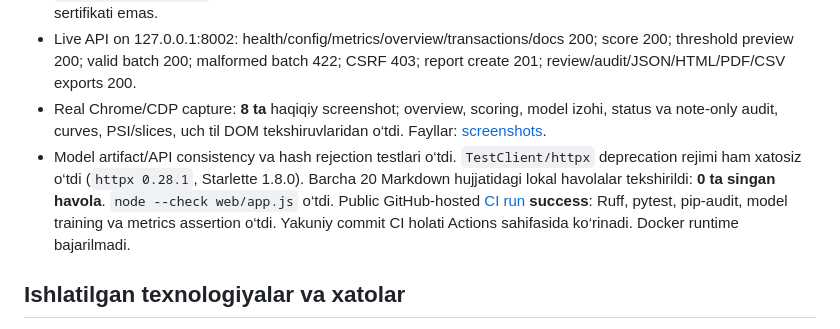
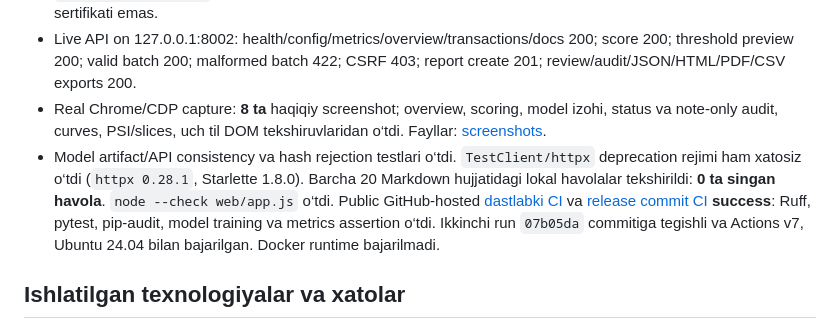
Before and after one commit to shomatoff/ai-bank-fraud-detector, a Markdown page: IMPLEMENTATION_REPORT_UZ.md, the part around the change. GitHub-like rendering.

Commit message:
Record verified release CI in final report

```diff
--- a/IMPLEMENTATION_REPORT_UZ.md
+++ b/IMPLEMENTATION_REPORT_UZ.md
@@ -26,7 +26,7 @@ V3 old test: precision .1009, recall .3548, PR-AUC .1134, ROC .7714. V4 bilan ta
 - `.venv/bin/pip-audit -r requirements.txt`: runtime requirementlarda **No known vulnerabilities found**. Dastlab butun `.venv` auditi eski `pip 24.0` uchun 12 advisory qaytardi; `pip 26.2.1` ga ko‘tarilgach `.venv/bin/pip-audit` **No known vulnerabilities found** qaytardi. Bu vaqtga bog‘liq skan natijasi, xavfsizlik sertifikati emas.
 - Live API on 127.0.0.1:8002: health/config/metrics/overview/transactions/docs 200; score 200; threshold preview 200; valid batch 200; malformed batch 422; CSRF 403; report create 201; review/audit/JSON/HTML/PDF/CSV exports 200.
 - Real Chrome/CDP capture: **8 ta** haqiqiy screenshot; overview, scoring, model izohi, status va note-only audit, curves, PSI/slices, uch til DOM tekshiruvlaridan o‘tdi. Fayllar: [screenshots](screenshots/README.md).
-- Model artifact/API consistency va hash rejection testlari o‘tdi. `TestClient/httpx` deprecation rejimi ham xatosiz o‘tdi (`httpx 0.28.1`, Starlette 1.8.0). Barcha 20 Markdown hujjatidagi lokal havolalar tekshirildi: **0 ta singan havola**. `node --check web/app.js` o‘tdi. Public GitHub-hosted [CI run](https://github.com/shomatoff/ai-bank-fraud-detector/actions/runs/38786055291) **success**: Ruff, pytest, pip-audit, model training va metrics assertion o‘tdi. Yakuniy commit CI holati Actions sahifasida ko‘rinadi. Docker runtime bajarilmadi.
+- Model artifact/API consistency va hash rejection testlari o‘tdi. `TestClient/httpx` deprecation rejimi ham xatosiz o‘tdi (`httpx 0.28.1`, Starlette 1.8.0). Barcha 20 Markdown hujjatidagi lokal havolalar tekshirildi: **0 ta singan havola**. `node --check web/app.js` o‘tdi. Public GitHub-hosted [dastlabki CI](https://github.com/shomatoff/ai-bank-fraud-detector/actions/runs/38786055291) va [release commit CI](https://github.com/shomatoff/ai-bank-fraud-detector/actions/runs/38786481512) **success**: Ruff, pytest, pip-audit, model training va metrics assertion o‘tdi. Ikkinchi run `07b05da` commitiga tegishli va Actions v7, Ubuntu 24.04 bilan bajarilgan. Docker runtime bajarilmadi.
 
 ## Ishlatilgan texnologiyalar va xatolar
 
```
